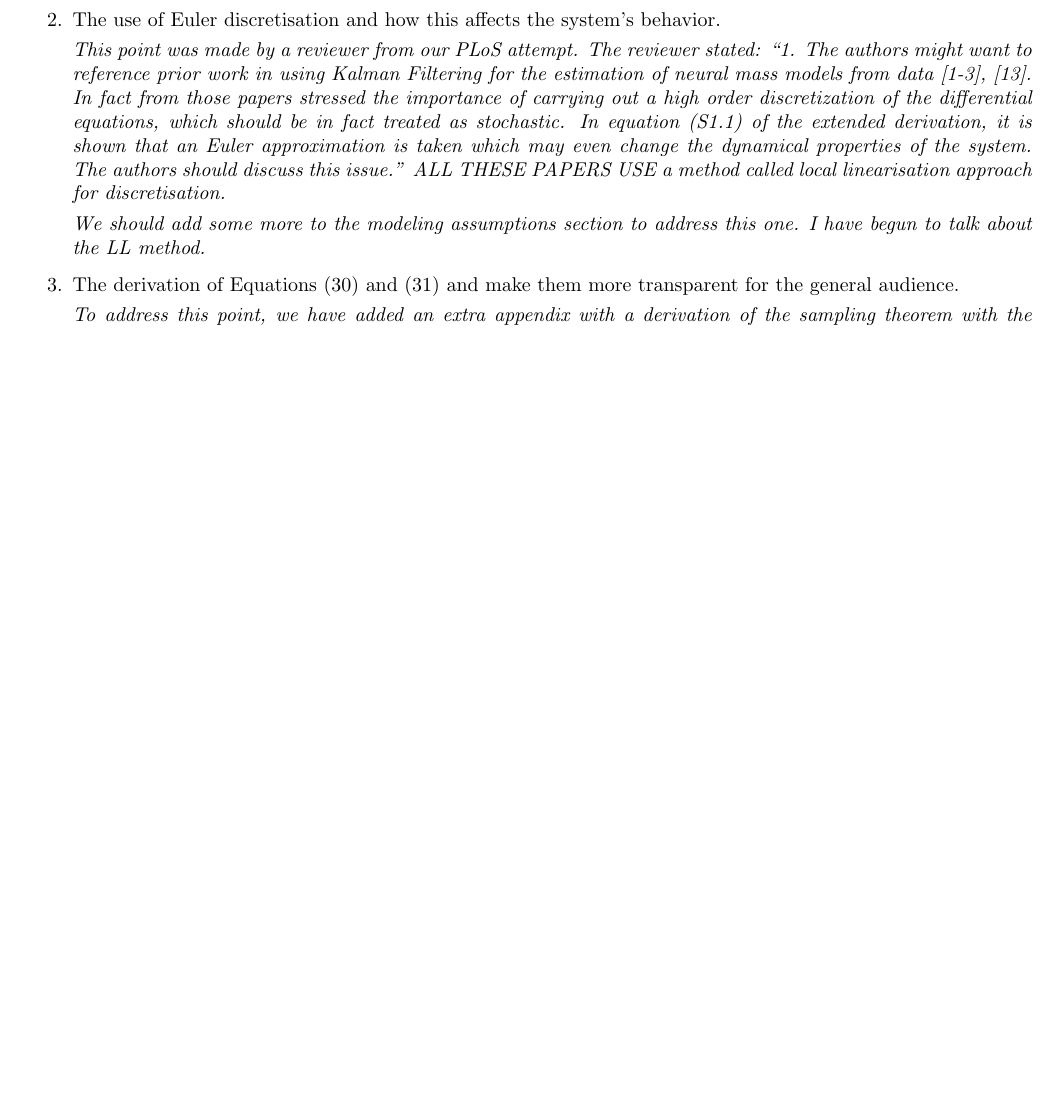
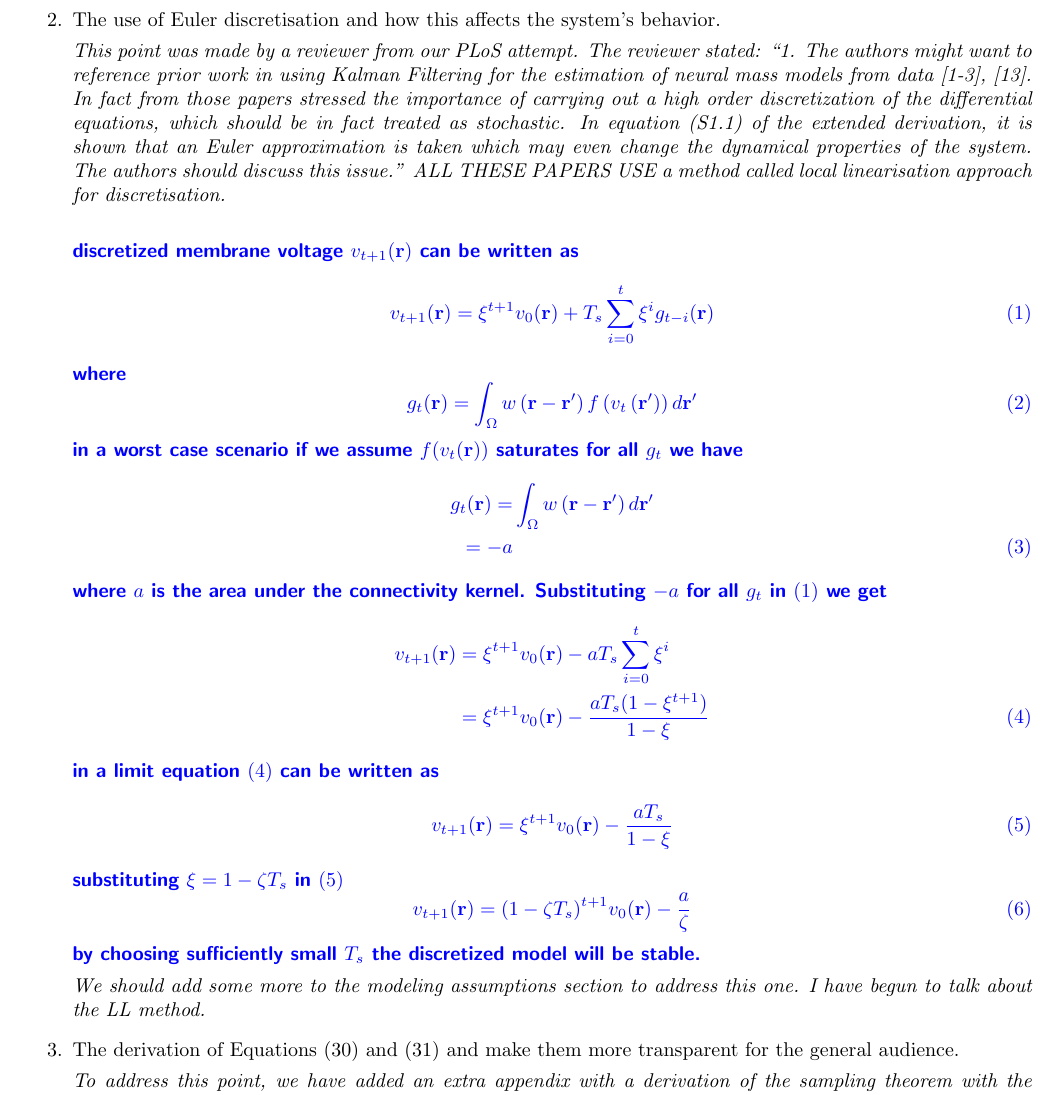
Before and after one commit to mikedewar/BrainIDE, a LaTeX document (ltx/first_order_framework/response_to_reviews.tex): part of page 2 of 4 before the commit and part of page 2 of 5 after it, cut so that both start at the same text, the shorter picture padded with empty space. Compiled offline with pdfLaTeX.

Commit message:
reviewer 1 additional comment 2

```diff
--- a/ltx/first_order_framework/response_to_reviews.tex
+++ b/ltx/first_order_framework/response_to_reviews.tex
@@ -53,7 +53,39 @@
 		be in fact treated as stochastic. In equation (S1.1) of the extended
 		derivation, it is shown that an Euler approximation is taken which may
 		even change the dynamical properties of the system. The authors should
-		discuss this issue.'' ALL THESE PAPERS USE a method called local linearisation approach for discretisation.}
+		discuss this issue.'' ALL THESE PAPERS USE a method called local linearisation approach for discretisation.}\\
+
+
+		\emph{\parham{ discretized membrane voltage $v_{t+1}(\mathbf r)$ can be written as
+		  \begin{equation}\label{vrecursive}
+		   v_{t+1}(\mathbf r)=\xi^{t+1}v_0(\mathbf r)+T_s\sum_{i=0}^t\xi^ig_{t-i}(\mathbf r)
+		  \end{equation}
+		  where
+		  \begin{equation}
+		   g_{t}(\mathbf r)=\int_\Omega  {w\left( \mathbf{r}-\mathbf{r}' \right)f\left( v_t\left(
+\mathbf{r}'\right) \right)d\mathbf{r}'}
+		  \end{equation}
+		  in a worst case scenario if we assume $f(v_t(\mathbf r))$ saturates for all $g_t$ we have
+		  \begin{align}
+		   g_{t}(\mathbf r)=&\int_\Omega  {w\left( \mathbf{r}-\mathbf{r}' \right)d\mathbf{r}'} \nonumber \\
+				   =-a
+		  \end{align}
+		  where $a$ is the area under the connectivity kernel. Substituting $-a$ for all $g_{t}$ in \eqref{vrecursive} we get
+		  \begin{align}\label{vrecursiveinlimit}
+		   v_{t+1}(\mathbf r)&=\xi^{t+1}v_0(\mathbf r)-aT_s\sum_{i=0}^t\xi^i \nonumber\\
+				     &=\xi^{t+1}v_0(\mathbf r)-\frac{aT_s(1-\xi^{t+1})}{1-\xi}
+		  \end{align}
+		  in a limit equation \eqref{vrecursiveinlimit} can be written as
+		  \begin{equation}\label{simplifiedvrecursiveinlimit}
+		   v_{t+1}(\mathbf r)=\xi^{t+1}v_0(\mathbf r)-\frac{aT_s}{1-\xi}
+		  \end{equation}
+		  substituting $\xi=1-\zeta T_s$ in \eqref{simplifiedvrecursiveinlimit}
+		  \begin{equation}
+		   v_{t+1}(\mathbf r)=(1-\zeta T_s)^{t+1}v_0(\mathbf r)-\frac{a}{\zeta}
+		  \end{equation}
+		  by choosing sufficiently small $T_s$ the discretized model will be stable.}}
+
+
 
 		\emph{We should add some more to the modeling assumptions section to address this one. I have begun to talk about the LL method.}
 
```
